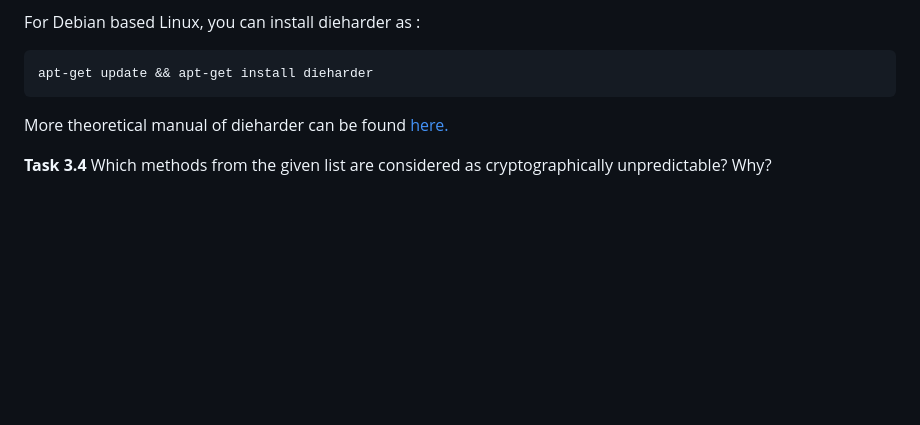
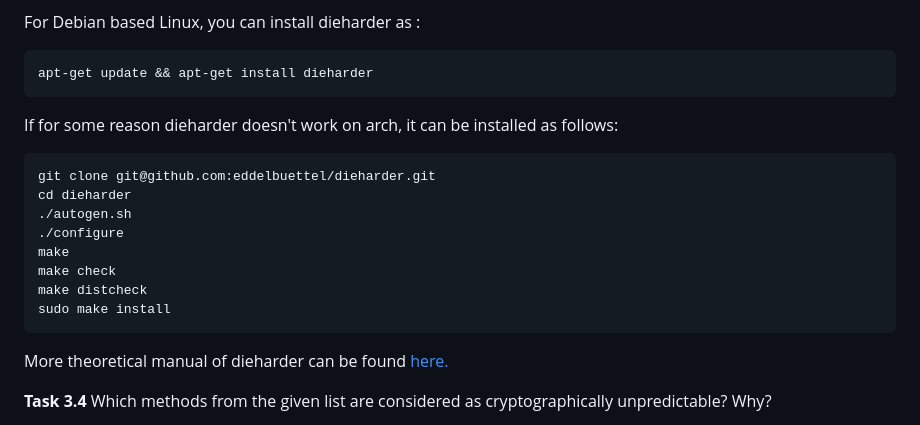
Before and after one commit to ouspg/CryptoCourse, a Markdown page: 1.Encryption_and_randomness/README.md, the part around the change. GitHub-like rendering; blank space fills up the shorter version.

Commit message:
instruction for installing dieharder if it doesn't work out of the box

````diff
--- a/1.Encryption_and_randomness/README.md
+++ b/1.Encryption_and_randomness/README.md
@@ -131,6 +131,19 @@ For Debian based Linux, you can install dieharder as :
 apt-get update && apt-get install dieharder
 ```
 
+If for some reason dieharder doesn't work on arch, it can be installed as follows:
+
+```shell
+git clone git@github.com:eddelbuettel/dieharder.git
+cd dieharder
+./autogen.sh
+./configure
+make
+make check
+make distcheck
+sudo make install
+```
+
 
 More theoretical manual of dieharder can be found [here.](https://rurban.github.io/dieharder/manual/dieharder.pdf)
 
````
